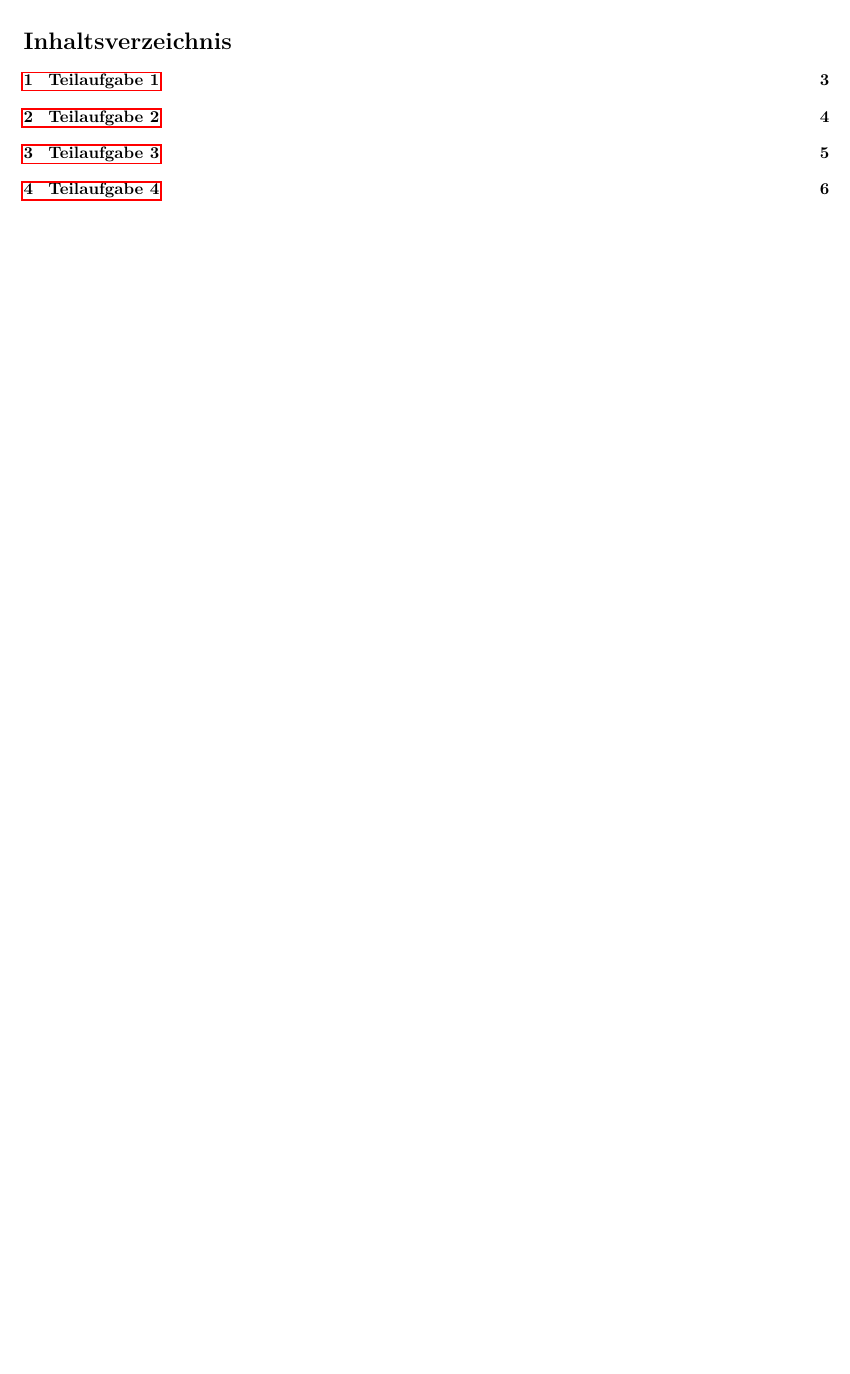
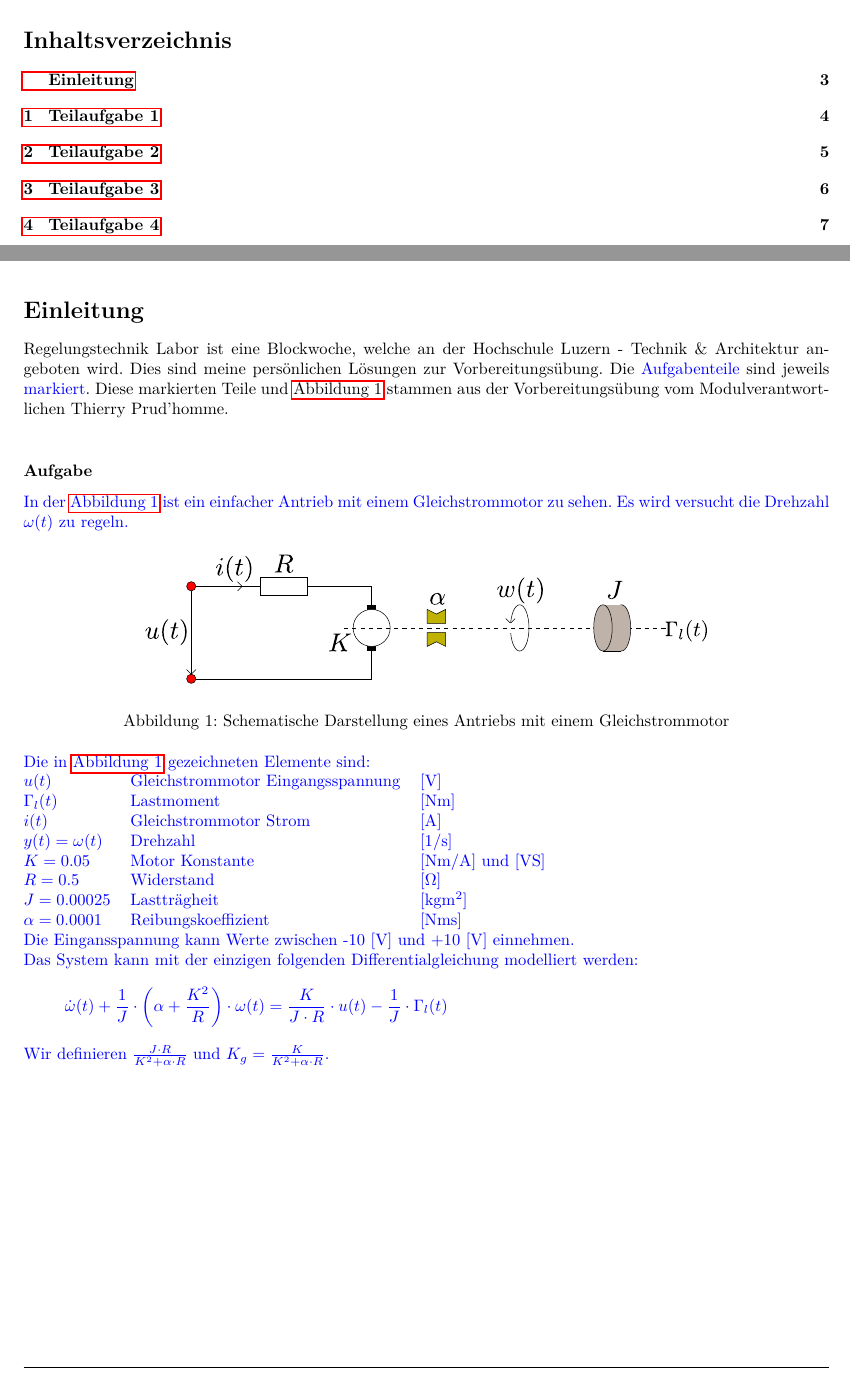
Before and after one commit to daniw/rt-l, a LaTeX document (prep/doc.tex, which reads prep/einleitung.tex): part of page 2 of 30 before the commit and two parts of pages 1 and 3 of 31 after it, the two joined at a grey line, cut so that both start at the same text, the shorter picture padded with empty space. Compiled offline with pdfLaTeX.

Commit message:
Einleitung und Aufgabenstellung

```diff
--- /dev/null
+++ b/prep/einleitung.tex
@@ -0,0 +1,43 @@
+\addcontentsline{toc}{section}{\protect\numberline{}Einleitung}
+\section*{Einleitung}
+Regelungstechnik Labor ist eine Blockwoche, welche an der Hochschule Luzern -
+Technik \& Architektur angeboten wird. Dies sind meine persönlichen Lösungen
+zur Vorbereitungsübung. Die \begin{aufgabe}Aufgabenteile\end{aufgabe} ~sind
+jeweils \begin{aufgabe}markiert\end{aufgabe}. Diese markierten Teile und
+\autoref{fig:aufgabe} stammen aus der Vorbereitungsübung vom
+Modulverantwortlichen Thierry Prud'homme.
+\\
+\subsubsection*{Aufgabe}
+\begin{aufgabe}
+    In der \autoref{fig:aufgabe} ist ein einfacher Antrieb mit einem
+    Gleichstrommotor zu sehen. Es wird versucht die Drehzahl $\omega(t)$ zu
+    regeln.
+    \begin{figure}[h!]
+        \centering
+        \includegraphics[page=1, width=0.7\textwidth, trim=70 470 50 250, clip=true]
+            {aufgabe/RTL_VorbereitungUebung.pdf}
+        \caption{Schematische Darstellung eines Antriebs mit einem Gleichstrommotor}
+        \label{fig:aufgabe}
+    \end{figure}
+    \\
+    Die in \autoref{fig:aufgabe} gezeichneten Elemente sind: \\
+    \begin{tabular}{@{}lll}
+        $u(t)$              & Gleichstrommotor Eingangsspannung & [V] \\
+        $\Gamma_l(t)$       & Lastmoment                        & [Nm] \\
+        $i(t)$              & Gleichstrommotor Strom            & [A] \\
+        $y(t) = \omega(t)$  & Drehzahl                          & [1/s] \\
+        $K = 0.05$          & Motor Konstante                   & [Nm/A] und [VS] \\
+        $R = 0.5$           & Widerstand                        & [$\Omega$] \\
+        $J = 0.00025$       & Lastträgheit                      & [kgm$^2$] \\
+        $\alpha = 0.0001$   & Reibungskoeffizient               & [Nms] \\
+    \end{tabular}
+    \\
+    Die Eingansspannung kann Werte zwischen -10 [V] und +10 [V] einnehmen. \\
+    Das System kann mit der einzigen folgenden Differentialgleichung modelliert werden:
+    \[ \dot{\omega}(t)
+        + \frac{1}{J} \cdot \left(\alpha + \frac{K^2}{R}\right) \cdot \omega(t)
+        = \frac{K}{J \cdot R} \cdot u(t) - \frac{1}{J} \cdot \Gamma_l(t)
+    \]
+    Wir definieren $\frac{J \cdot R}{K^2 + \alpha \cdot R}$ und
+    $K_g = \frac{K}{K^2 + \alpha \cdot R}$.
+\end{aufgabe}
```
Also changed, not shown: prep/content.tex (+3 -1 lines).
